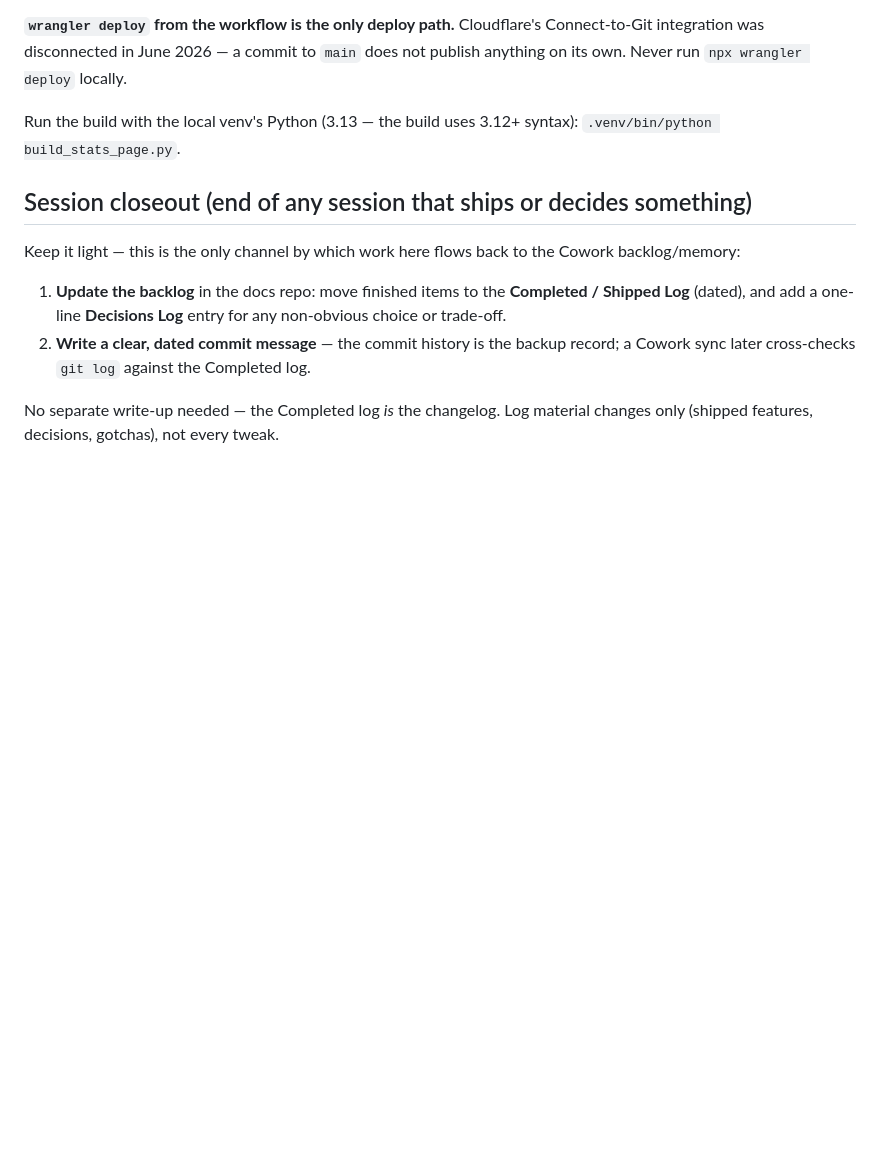
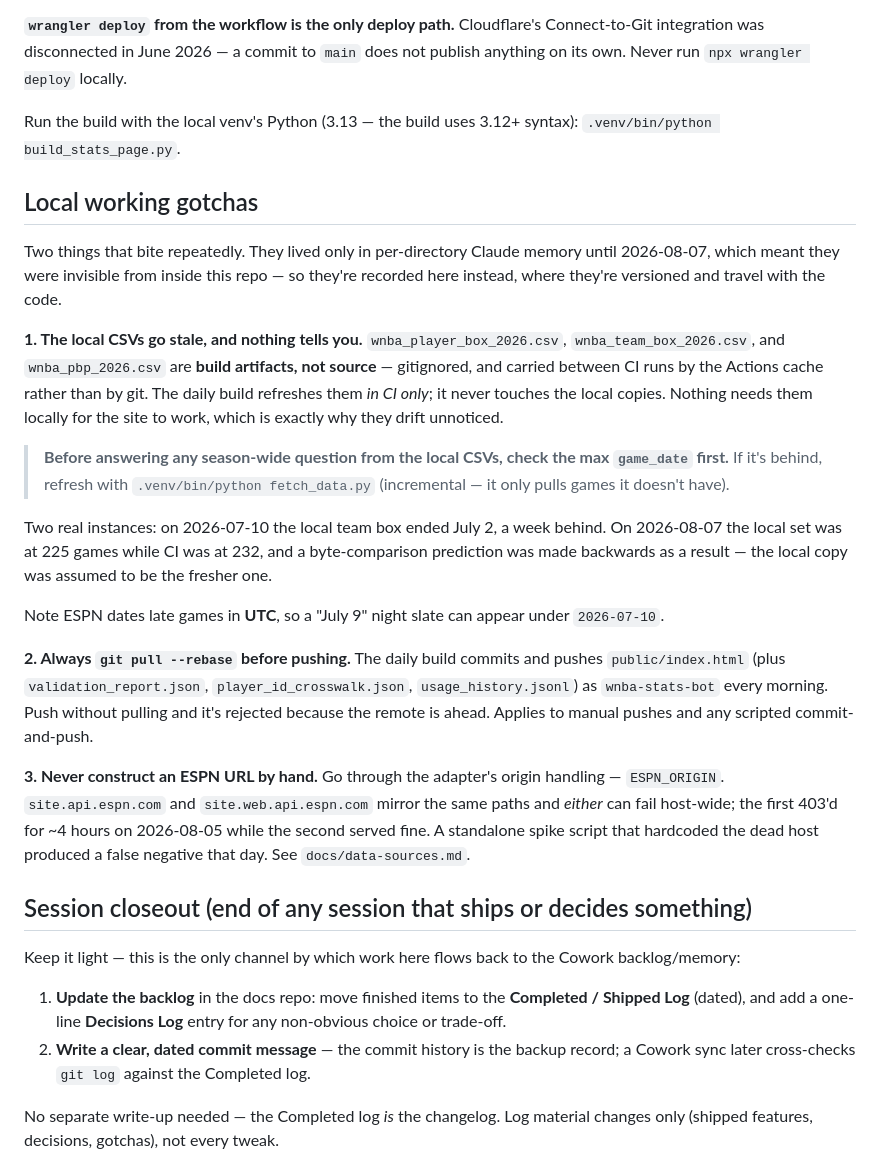
Before and after one commit to moscowjh/wnba-stats, a Markdown page: CLAUDE.md, the part around the change. Rendered like a GitHub page; blank space fills up the shorter version.

Commit message:
CLAUDE.md: record the local-working gotchas that only lived in Claude memory
Claude Code keys its memory store to the launch directory and does not walk up
the tree, so facts recorded in ~/projects or ~/projects/basketball-data were
invisible from inside this repo. CLAUDE.md does walk up and is versioned, so
it is the right home for anything durable.

Promoted two, both corrected on the way in:

  - Local CSVs go stale (the memory still named basketball-data/WNBA/ and the
    dead site.api.espn.com host). Cost us a backwards prediction on 2026-08-07:
    local was at 225 games, CI at 232, and local was assumed the fresher.
  - Always git pull --rebase before pushing, since the bot pushes each morning.

Added a third that was only in DEPLOY.md and docs/data-sources.md: never
construct an ESPN URL by hand.

```diff
--- a/CLAUDE.md
+++ b/CLAUDE.md
@@ -68,6 +68,43 @@ does not publish anything on its own. Never run `npx wrangler deploy` locally.
 Run the build with the local venv's Python (3.13 — the build uses 3.12+ syntax):
 `.venv/bin/python build_stats_page.py`.
 
+## Local working gotchas
+
+Two things that bite repeatedly. They lived only in per-directory Claude memory
+until 2026-08-07, which meant they were invisible from inside this repo — so
+they're recorded here instead, where they're versioned and travel with the code.
+
+**1. The local CSVs go stale, and nothing tells you.**
+`wnba_player_box_2026.csv`, `wnba_team_box_2026.csv`, and `wnba_pbp_2026.csv` are
+**build artifacts, not source** — gitignored, and carried between CI runs by the
+Actions cache rather than by git. The daily build refreshes them *in CI only*; it
+never touches the local copies. Nothing needs them locally for the site to work,
+which is exactly why they drift unnoticed.
+
+> **Before answering any season-wide question from the local CSVs, check the max
+> `game_date` first.** If it's behind, refresh with `.venv/bin/python fetch_data.py`
+> (incremental — it only pulls games it doesn't have).
+
+Two real instances: on 2026-07-10 the local team box ended July 2, a week behind.
+On 2026-08-07 the local set was at 225 games while CI was at 232, and a
+byte-comparison prediction was made backwards as a result — the local copy was
+assumed to be the fresher one.
+
+Note ESPN dates late games in **UTC**, so a "July 9" night slate can appear under
+`2026-07-10`.
+
+**2. Always `git pull --rebase` before pushing.**
+The daily build commits and pushes `public/index.html` (plus
+`validation_report.json`, `player_id_crosswalk.json`, `usage_history.jsonl`) as
+`wnba-stats-bot` every morning. Push without pulling and it's rejected because
+the remote is ahead. Applies to manual pushes and any scripted commit-and-push.
+
+**3. Never construct an ESPN URL by hand.** Go through the adapter's origin
+handling — `ESPN_ORIGIN`. `site.api.espn.com` and `site.web.api.espn.com` mirror
+the same paths and *either* can fail host-wide; the first 403'd for ~4 hours on
+2026-08-05 while the second served fine. A standalone spike script that hardcoded
+the dead host produced a false negative that day. See `docs/data-sources.md`.
+
 ## Session closeout (end of any session that ships or decides something)
 
 Keep it light — this is the only channel by which work here flows back to the
```
